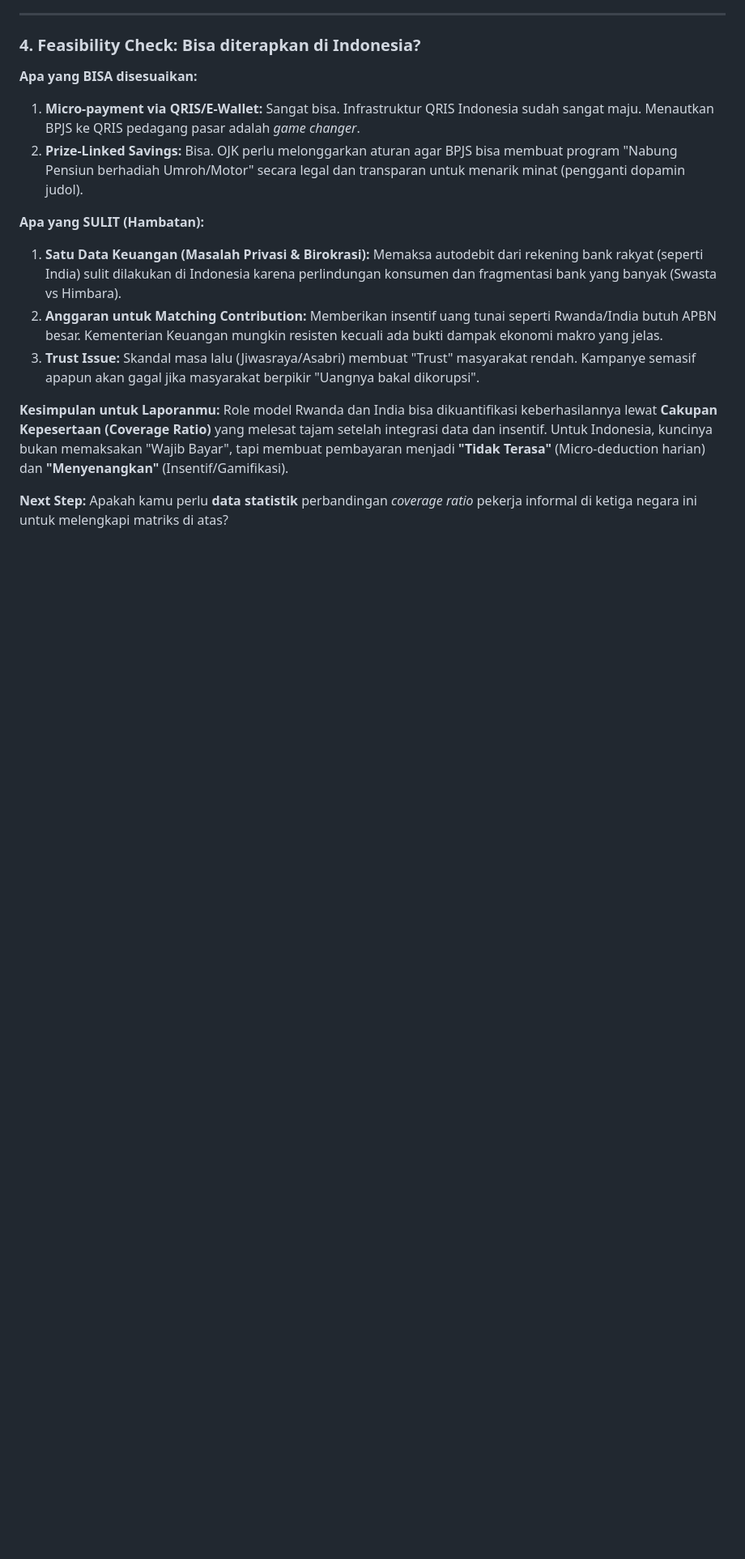
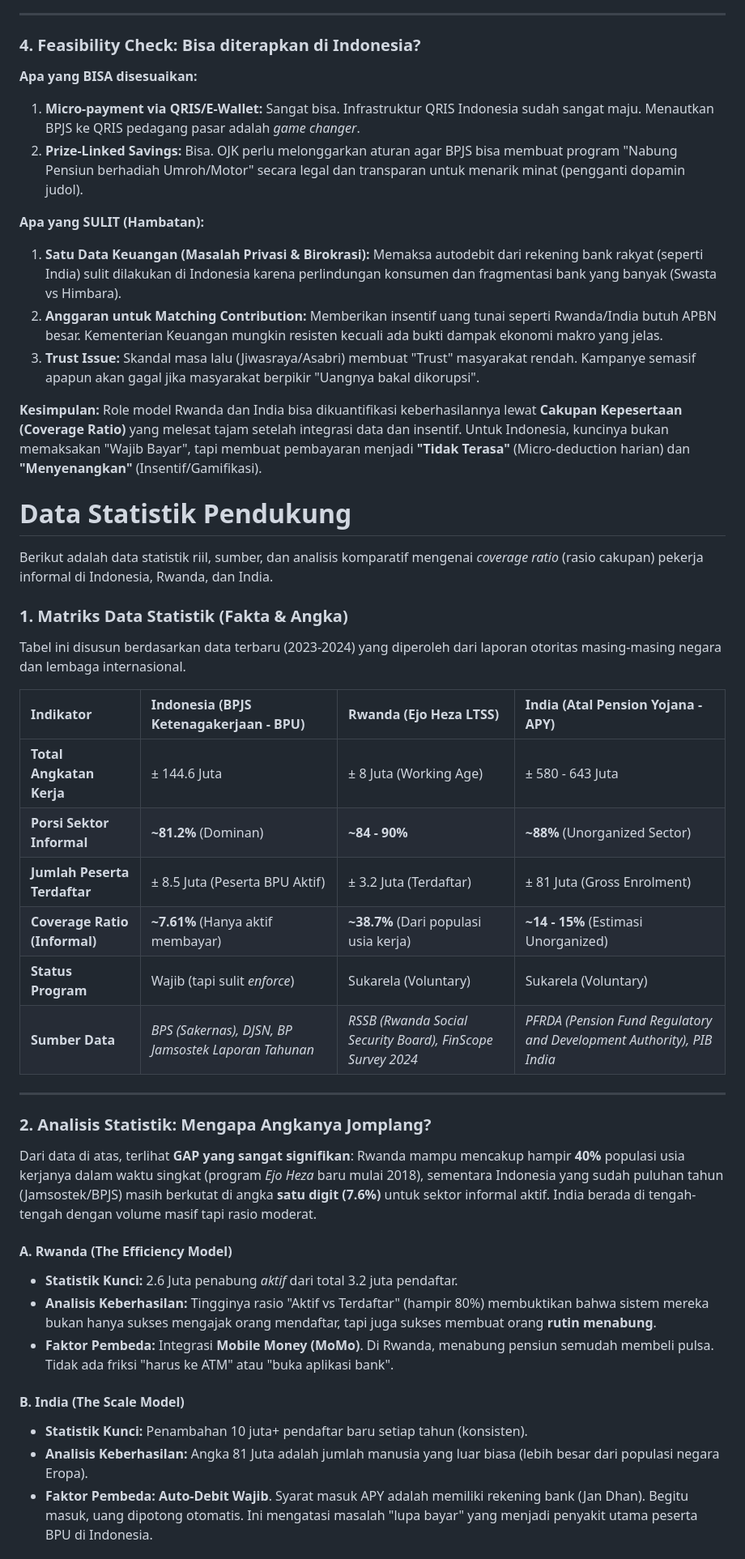
Before and after one commit to zakizulham/teori-dana-pensiun, a Markdown page: design-product/brainstorming/diskusi-2025-11-29.md, the part around the change printed below. Shown: that part at 81% size. Rendered like a GitHub page; blank space fills up the shorter version.

Commit message:
Update: Diskusi dengan data statistik

```diff
--- a/design-product/brainstorming/diskusi-2025-11-29.md
+++ b/design-product/brainstorming/diskusi-2025-11-29.md
@@ -95,9 +95,40 @@ Untuk Indonesia, kita bisa mengadaptasi model Rwanda/India dengan penyesuaian lo
 2.  **Anggaran untuk Matching Contribution:** Memberikan insentif uang tunai seperti Rwanda/India butuh APBN besar. Kementerian Keuangan mungkin resisten kecuali ada bukti dampak ekonomi makro yang jelas.
 3.  **Trust Issue:** Skandal masa lalu (Jiwasraya/Asabri) membuat "Trust" masyarakat rendah. Kampanye semasif apapun akan gagal jika masyarakat berpikir "Uangnya bakal dikorupsi".
 
-**Kesimpulan untuk Laporanmu:**
+**Kesimpulan:**
 Role model Rwanda dan India bisa dikuantifikasi keberhasilannya lewat **Cakupan Kepesertaan (Coverage Ratio)** yang melesat tajam setelah integrasi data dan insentif.
 Untuk Indonesia, kuncinya bukan memaksakan "Wajib Bayar", tapi membuat pembayaran menjadi **"Tidak Terasa"** (Micro-deduction harian) dan **"Menyenangkan"** (Insentif/Gamifikasi).
 
-**Next Step:**
-Apakah kamu perlu **data statistik** perbandingan *coverage ratio* pekerja informal di ketiga negara ini untuk melengkapi matriks di atas?
+# Data Statistik Pendukung
+
+Berikut adalah data statistik riil, sumber, dan analisis komparatif mengenai *coverage ratio* (rasio cakupan) pekerja informal di Indonesia, Rwanda, dan India.
+
+### 1. Matriks Data Statistik (Fakta & Angka)
+
+Tabel ini disusun berdasarkan data terbaru (2023-2024) yang diperoleh dari laporan otoritas masing-masing negara dan lembaga internasional.
+
+| Indikator | **Indonesia** (BPJS Ketenagakerjaan - BPU) | **Rwanda** (Ejo Heza LTSS) | **India** (Atal Pension Yojana - APY) |
+| :--- | :--- | :--- | :--- |
+| **Total Angkatan Kerja** | ± 144.6 Juta | ± 8 Juta (Working Age) | ± 580 - 643 Juta |
+| **Porsi Sektor Informal** | **~81.2%** (Dominan) | **~84 - 90%** | **~88%** (Unorganized Sector) |
+| **Jumlah Peserta Terdaftar** | ± 8.5 Juta (Peserta BPU Aktif) | ± 3.2 Juta (Terdaftar) | ± 81 Juta (Gross Enrolment) |
+| **Coverage Ratio (Informal)** | **~7.61%** (Hanya aktif membayar) | **~38.7%** (Dari populasi usia kerja) | **~14 - 15%** (Estimasi Unorganized) |
+| **Status Program** | Wajib (tapi sulit *enforce*) | Sukarela (Voluntary) | Sukarela (Voluntary) |
+| **Sumber Data** | *BPS (Sakernas), DJSN, BP Jamsostek Laporan Tahunan* | *RSSB (Rwanda Social Security Board), FinScope Survey 2024* | *PFRDA (Pension Fund Regulatory and Development Authority), PIB India* |
+
+---
+
+### 2. Analisis Statistik: Mengapa Angkanya Jomplang?
+
+Dari data di atas, terlihat **GAP yang sangat signifikan**: Rwanda mampu mencakup hampir **40%** populasi usia kerjanya dalam waktu singkat (program *Ejo Heza* baru mulai 2018), sementara Indonesia yang sudah puluhan tahun (Jamsostek/BPJS) masih berkutat di angka **satu digit (7.6%)** untuk sektor informal aktif. India berada di tengah-tengah dengan volume masif tapi rasio moderat.
+
+#### A. Rwanda (The Efficiency Model)
+* **Statistik Kunci:** 2.6 Juta penabung *aktif* dari total 3.2 juta pendaftar.
+* **Analisis Keberhasilan:** Tingginya rasio "Aktif vs Terdaftar" (hampir 80%) membuktikan bahwa sistem mereka bukan hanya sukses mengajak orang mendaftar, tapi juga sukses membuat orang **rutin menabung**.
+* **Faktor Pembeda:** Integrasi **Mobile Money (MoMo)**. Di Rwanda, menabung pensiun semudah membeli pulsa. Tidak ada friksi "harus ke ATM" atau "buka aplikasi bank".
+
+#### B. India (The Scale Model)
+* **Statistik Kunci:** Penambahan 10 juta+ pendaftar baru setiap tahun (konsisten).
+* **Analisis Keberhasilan:** Angka 81 Juta adalah jumlah manusia yang luar biasa (lebih besar dari populasi negara Eropa).
+* **Faktor Pembeda:** **Auto-Debit Wajib**. Syarat masuk APY adalah memiliki rekening bank (Jan Dhan). Begitu masuk, uang dipotong otomatis. Ini mengatasi masalah "lupa bayar" yang menjadi penyakit utama peserta BPU di Indonesia.
+
```
Also changed, not shown: other parts of design-product/brainstorming/diskusi-2025-11-29.md (+29 -0 lines).
